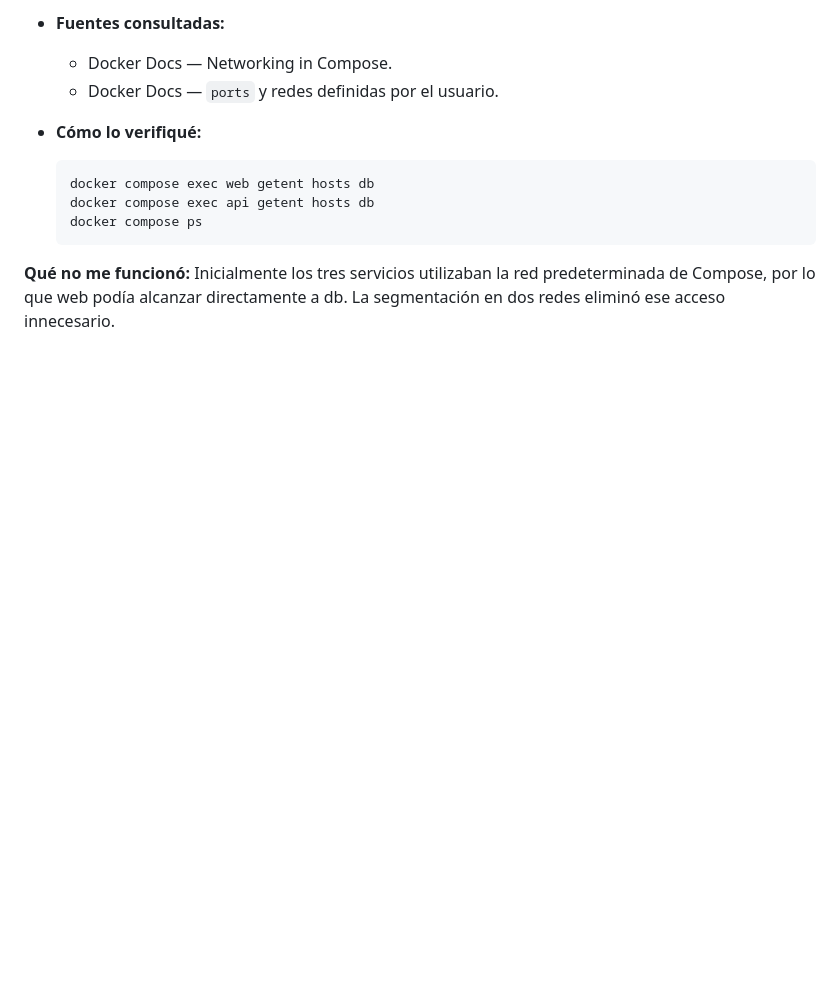
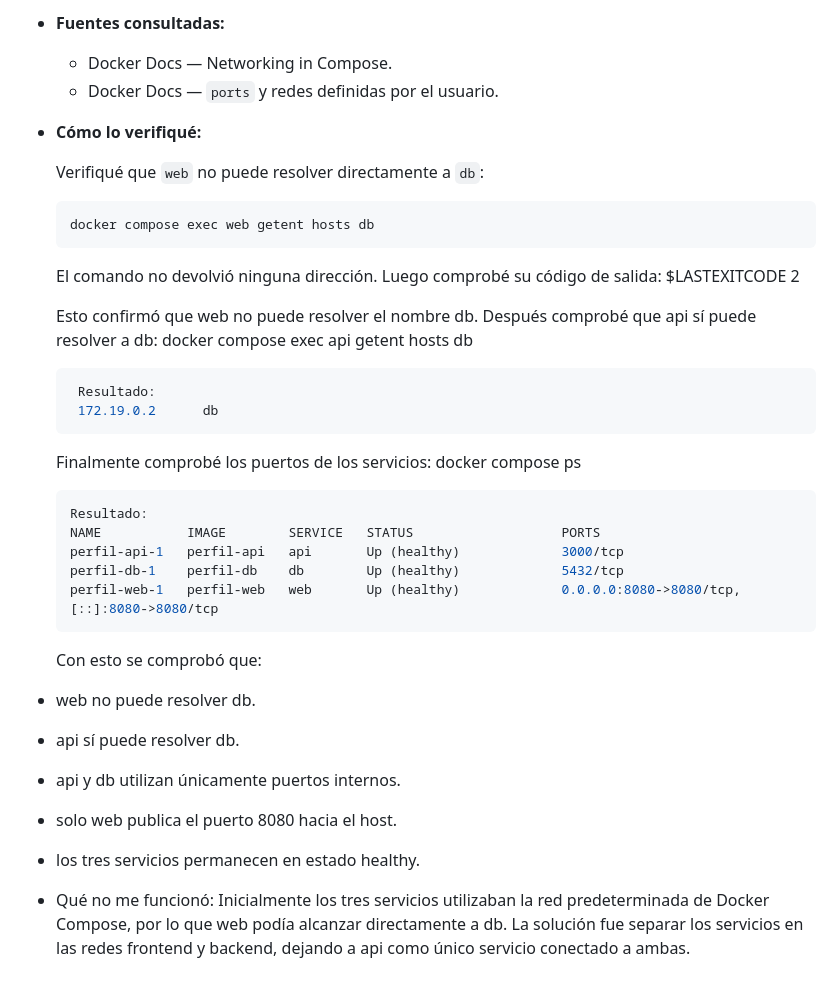
Before and after one commit to ConnieDR8/ConnieDR8.github.io, a Markdown page: README.md, the part around the change. Rendered like a GitHub page; blank space fills up the shorter version.

Commit message:
Amplía evidencia del Reto 4

````diff
--- a/README.md
+++ b/README.md
@@ -154,10 +154,36 @@ Inicialmente PostgreSQL no declaraba explícitamente un usuario no privilegiado
 
 - **Cómo lo verifiqué:**
 
+  Verifiqué que `web` no puede resolver directamente a `db`:
+
   ```bash
   docker compose exec web getent hosts db
+  ```
+  El comando no devolvió ninguna dirección. Luego comprobé su código de salida:
+  $LASTEXITCODE
+  2
+
+  Esto confirmó que web no puede resolver el nombre db.
+  Después comprobé que api sí puede resolver a db:
   docker compose exec api getent hosts db
+  ```bash
+   Resultado:
+   172.19.0.2      db
+  ```
+  Finalmente comprobé los puertos de los servicios:
   docker compose ps
+  ```bash
+  Resultado:
+  NAME           IMAGE        SERVICE   STATUS                   PORTS
+  perfil-api-1   perfil-api   api       Up (healthy)             3000/tcp
+  perfil-db-1    perfil-db    db        Up (healthy)             5432/tcp
+  perfil-web-1   perfil-web   web       Up (healthy)             0.0.0.0:8080->8080/tcp, [::]:8080->8080/tcp
   ```
-**Qué no me funcionó:**
-Inicialmente los tres servicios utilizaban la red predeterminada de Compose, por lo que web podía alcanzar directamente a db. La segmentación en dos redes eliminó ese acceso innecesario.
+  Con esto se comprobó que:
+- web no puede resolver db.
+- api sí puede resolver db.
+- api y db utilizan únicamente puertos internos.
+- solo web publica el puerto 8080 hacia el host.
+- los tres servicios permanecen en estado healthy.
+- Qué no me funcionó:
+  Inicialmente los tres servicios utilizaban la red predeterminada de Docker Compose, por lo que web podía alcanzar directamente a db. La solución fue separar los servicios en las redes frontend y backend, dejando a api como único servicio conectado a ambas.
````
